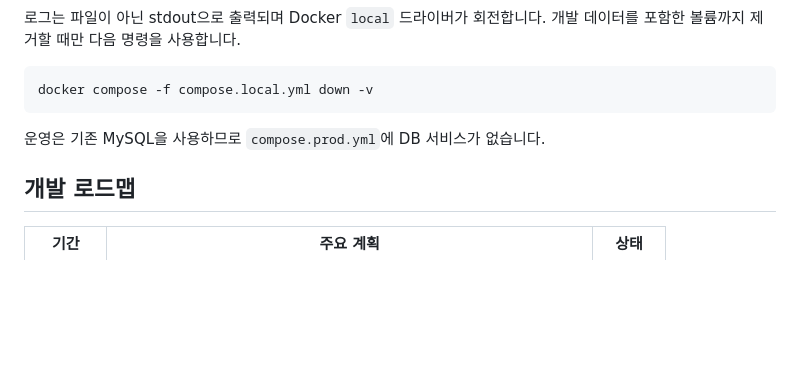
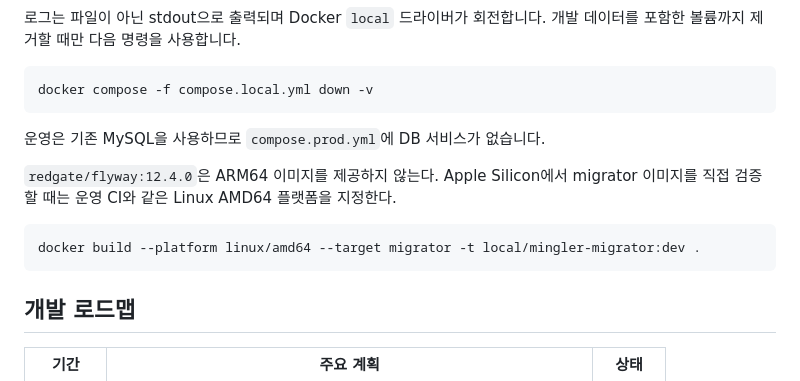
Before and after one commit to SG5143/ecommerce-spring, a Markdown page: README.md, the part around the change. Drawn GitHub-style; blank space fills up the shorter version.

Commit message:
docs: Apple Silicon migrator 빌드 방법 추가

````diff
--- a/README.md
+++ b/README.md
@@ -69,6 +69,13 @@ docker compose -f compose.local.yml down -v
 
 운영은 기존 MySQL을 사용하므로 `compose.prod.yml`에 DB 서비스가 없습니다.
 
+`redgate/flyway:12.4.0`은 ARM64 이미지를 제공하지 않는다. Apple Silicon에서 migrator 이미지를
+직접 검증할 때는 운영 CI와 같은 Linux AMD64 플랫폼을 지정한다.
+
+```shell
+docker build --platform linux/amd64 --target migrator -t local/mingler-migrator:dev .
+```
+
 ## 개발 로드맵
 
 | 기간 | 주요 계획 | 상태 |
````
